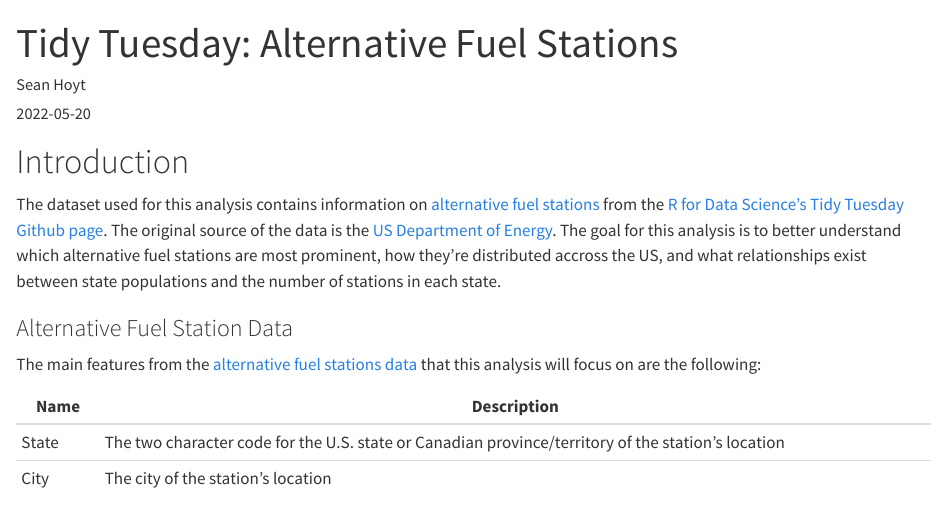
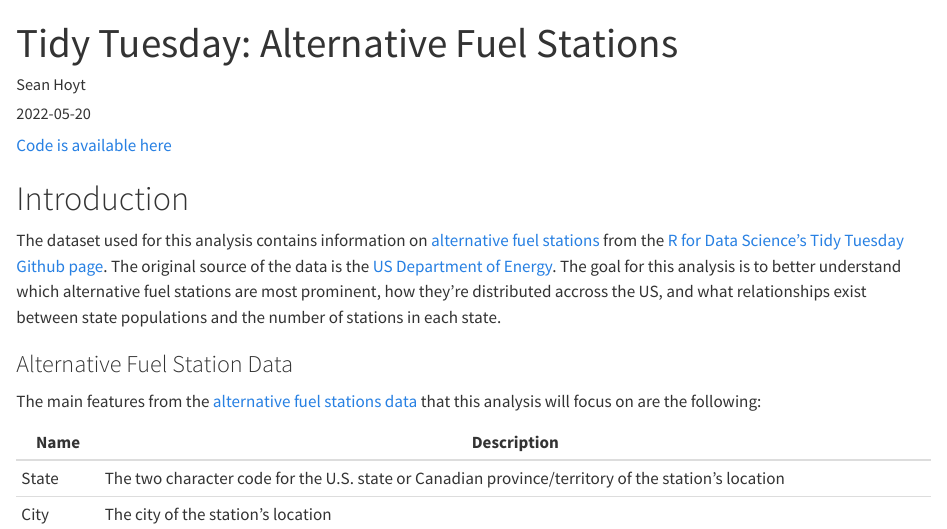
Before and after one commit to sdhoyt/alt-fuel-station-analysis, a Quarto document (alt-fuel-station.qmd): the page in a window 1100 px wide, from its top. Rendered offline with R 4.5, knitr and Pandoc in place of Quarto, with nearby package versions; some code elsewhere in the file could not run offline; long lines of code are wrapped; common packages that the code uses without loading them are loaded.

Commit message:
added link to source code

````diff
--- a/alt-fuel-station.qmd
+++ b/alt-fuel-station.qmd
@@ -4,6 +4,8 @@ author: "Sean Hoyt"
 date: '2022-05-20'
 output: html_document
 ---
+
+[Code is available here](https://github.com/sdhoyt/alt-fuel-station-analysis/blob/main/alt-fuel-station.qmd)
 
 ```{r setup, include=FALSE}
 knitr::opts_chunk$set(warning = FALSE, message = FALSE, error = FALSE)
````
